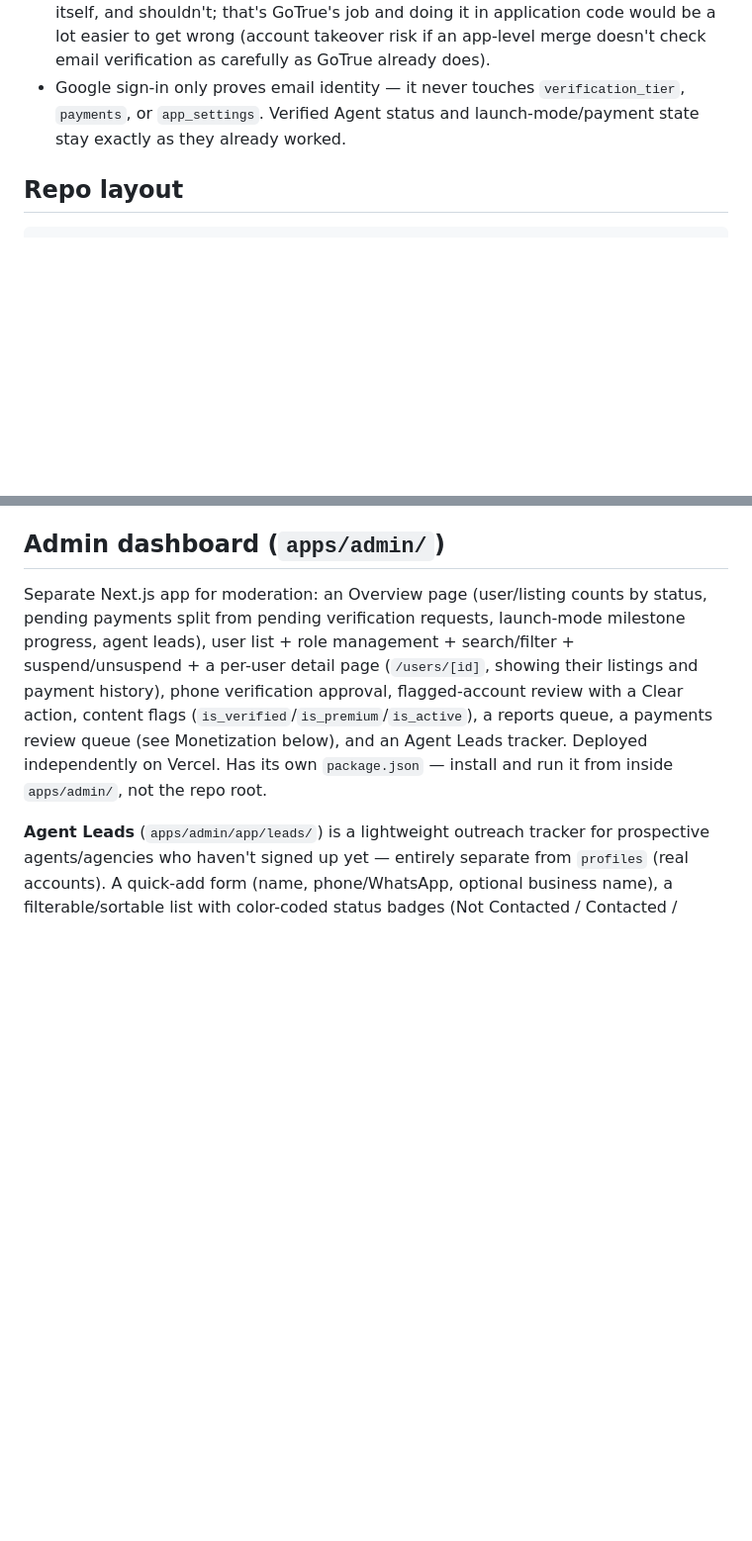
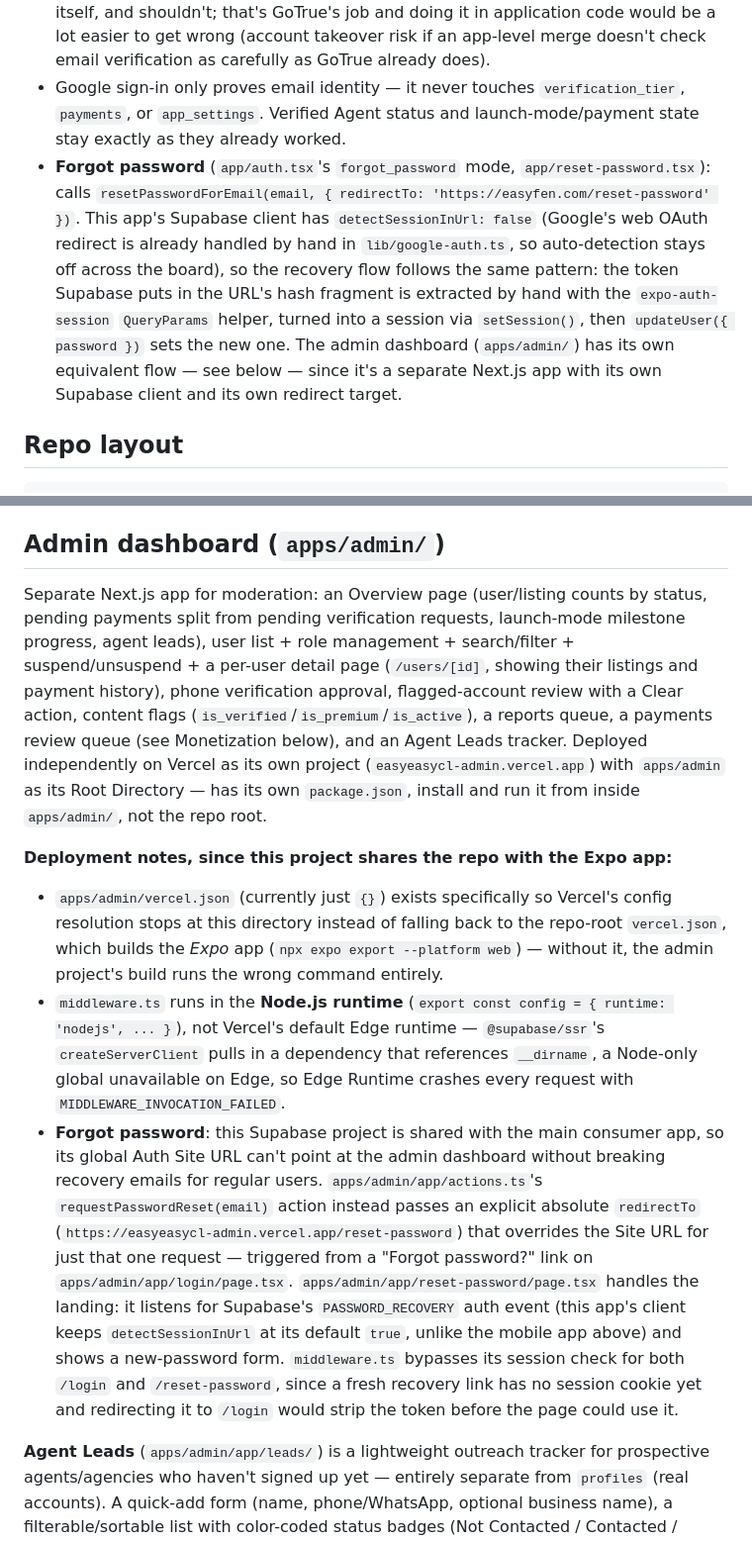
Before and after one commit to MajorSyl/Easyeasycl, a Markdown page: README.md, 2 parts joined by grey strips. Shown at 99% size. Rendered like a GitHub page; blank space fills up the shorter version.

Commit message:
Document the forgot-password flows and admin Vercel deployment notes
README covered auth and the admin dashboard but predated this session's
password-reset work (both apps) and the Vercel deployment fixes
(vercel.json scoping, Node.js middleware runtime). Bringing it up to
date so it stays the single accurate reference for the project.

```diff
--- a/README.md
+++ b/README.md
@@ -28,6 +28,7 @@ Sign-in is email + password, or "Continue with Google" (Supabase Auth's Google O
 - **One manual step this repo can't do for you**: Supabase Auth rejects any OAuth `redirectTo` that isn't on its allow-list (Authentication → URL Configuration → Redirect URLs). Add the web callback (e.g. `https://easyfen.com/auth-callback`, plus whatever dev URL you test from) and a wildcard for the native deep link (`easyfen://**`) there, or Google sign-in will fail at the final redirect with an "invalid redirect URL" error from Supabase.
 - New Google sign-ins get a `profiles` row exactly like email signups do — same `handle_new_user()` trigger, same `role = 'user'` default (upgradeable to agent from the `/select-role` picker, which a first-time Google sign-in is routed to the same as a first-time email signup). If a Google email matches an existing password-based account's (confirmed) email, Supabase Auth links the new identity to that same account automatically — this repo doesn't implement any account-merging logic itself, and shouldn't; that's GoTrue's job and doing it in application code would be a lot easier to get wrong (account takeover risk if an app-level merge doesn't check email verification as carefully as GoTrue already does).
 - Google sign-in only proves email identity — it never touches `verification_tier`, `payments`, or `app_settings`. Verified Agent status and launch-mode/payment state stay exactly as they already worked.
+- **Forgot password** (`app/auth.tsx`'s `forgot_password` mode, `app/reset-password.tsx`): calls `resetPasswordForEmail(email, { redirectTo: 'https://easyfen.com/reset-password' })`. This app's Supabase client has `detectSessionInUrl: false` (Google's web OAuth redirect is already handled by hand in `lib/google-auth.ts`, so auto-detection stays off across the board), so the recovery flow follows the same pattern: the token Supabase puts in the URL's hash fragment is extracted by hand with the `expo-auth-session` `QueryParams` helper, turned into a session via `setSession()`, then `updateUser({ password })` sets the new one. The admin dashboard (`apps/admin/`) has its own equivalent flow — see below — since it's a separate Next.js app with its own Supabase client and its own redirect target.
 
 ## Repo layout
 
@@ -106,7 +107,12 @@ This has had a real hardening pass, not just a review — every claim below was
 
 ## Admin dashboard (`apps/admin/`)
 
-Separate Next.js app for moderation: an Overview page (user/listing counts by status, pending payments split from pending verification requests, launch-mode milestone progress, agent leads), user list + role management + search/filter + suspend/unsuspend + a per-user detail page (`/users/[id]`, showing their listings and payment history), phone verification approval, flagged-account review with a Clear action, content flags (`is_verified`/`is_premium`/`is_active`), a reports queue, a payments review queue (see Monetization below), and an Agent Leads tracker. Deployed independently on Vercel. Has its own `package.json` — install and run it from inside `apps/admin/`, not the repo root.
+Separate Next.js app for moderation: an Overview page (user/listing counts by status, pending payments split from pending verification requests, launch-mode milestone progress, agent leads), user list + role management + search/filter + suspend/unsuspend + a per-user detail page (`/users/[id]`, showing their listings and payment history), phone verification approval, flagged-account review with a Clear action, content flags (`is_verified`/`is_premium`/`is_active`), a reports queue, a payments review queue (see Monetization below), and an Agent Leads tracker. Deployed independently on Vercel as its own project (`easyeasycl-admin.vercel.app`) with `apps/admin` as its Root Directory — has its own `package.json`, install and run it from inside `apps/admin/`, not the repo root.
+
+**Deployment notes, since this project shares the repo with the Expo app:**
+- `apps/admin/vercel.json` (currently just `{}`) exists specifically so Vercel's config resolution stops at this directory instead of falling back to the repo-root `vercel.json`, which builds the *Expo* app (`npx expo export --platform web`) — without it, the admin project's build runs the wrong command entirely.
+- `middleware.ts` runs in the **Node.js runtime** (`export const config = { runtime: 'nodejs', ... }`), not Vercel's default Edge runtime — `@supabase/ssr`'s `createServerClient` pulls in a dependency that references `__dirname`, a Node-only global unavailable on Edge, so Edge Runtime crashes every request with `MIDDLEWARE_INVOCATION_FAILED`.
+- **Forgot password**: this Supabase project is shared with the main consumer app, so its global Auth Site URL can't point at the admin dashboard without breaking recovery emails for regular users. `apps/admin/app/actions.ts`'s `requestPasswordReset(email)` action instead passes an explicit absolute `redirectTo` (`https://easyeasycl-admin.vercel.app/reset-password`) that overrides the Site URL for just that one request — triggered from a "Forgot password?" link on `apps/admin/app/login/page.tsx`. `apps/admin/app/reset-password/page.tsx` handles the landing: it listens for Supabase's `PASSWORD_RECOVERY` auth event (this app's client keeps `detectSessionInUrl` at its default `true`, unlike the mobile app above) and shows a new-password form. `middleware.ts` bypasses its session check for both `/login` and `/reset-password`, since a fresh recovery link has no session cookie yet and redirecting it to `/login` would strip the token before the page could use it.
 
 **Agent Leads** (`apps/admin/app/leads/`) is a lightweight outreach tracker for prospective agents/agencies who haven't signed up yet — entirely separate from `profiles` (real accounts). A quick-add form (name, phone/WhatsApp, optional business name), a filterable/sortable list with color-coded status badges (Not Contacted / Contacted / Interested / Onboarded / Not Interested), and a detail page to edit status, notes, and last-contacted date. The `agent_leads` table is admin-only end to end — RLS grants zero access to any non-admin, since there's no user-facing concept of a "lead" at all. The Settings page's "Growth toward milestone" card shows a small "onboarded / total" leads counter alongside the existing listings/agents milestone bars, linking through to the full tracker.
 
```
